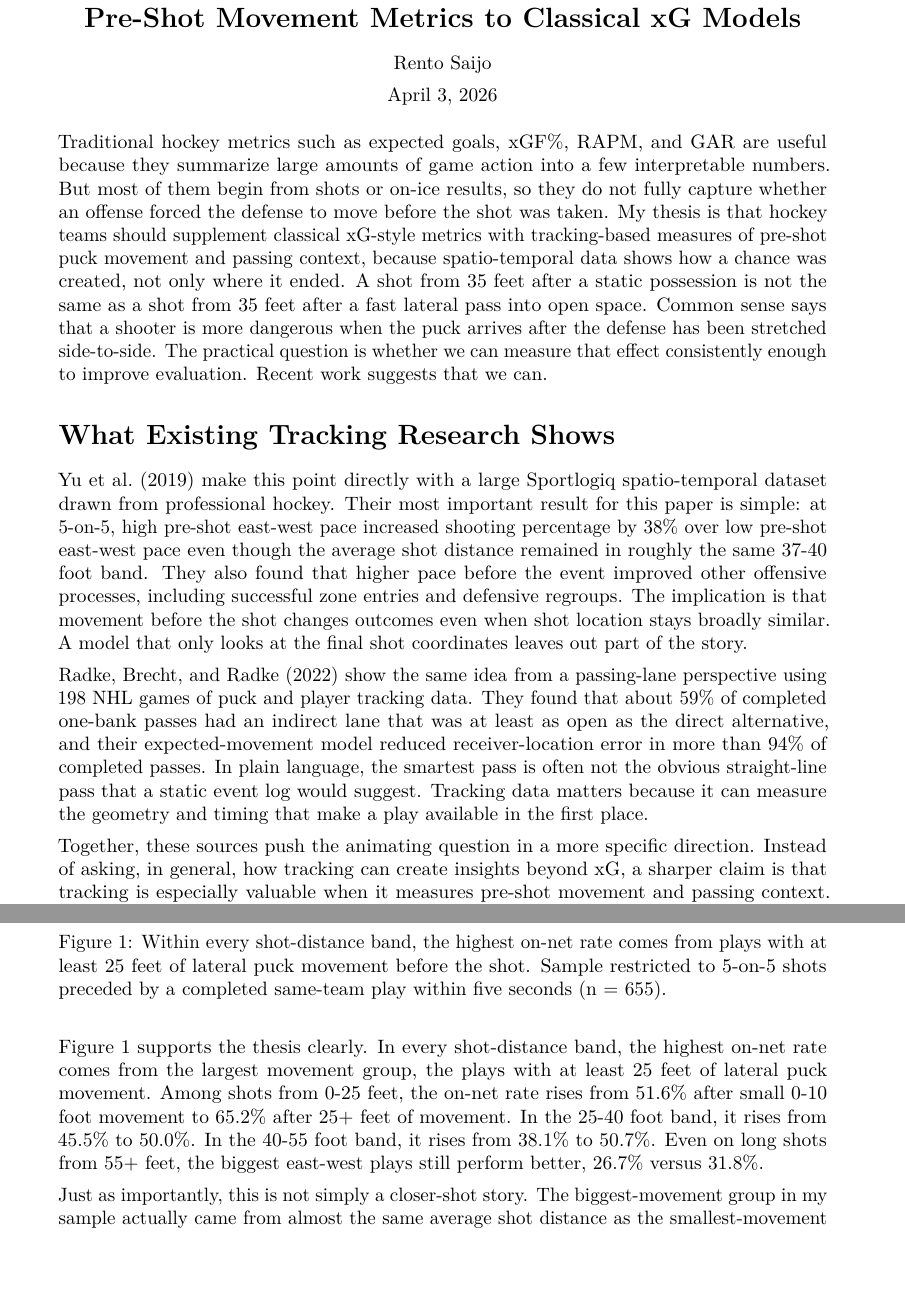
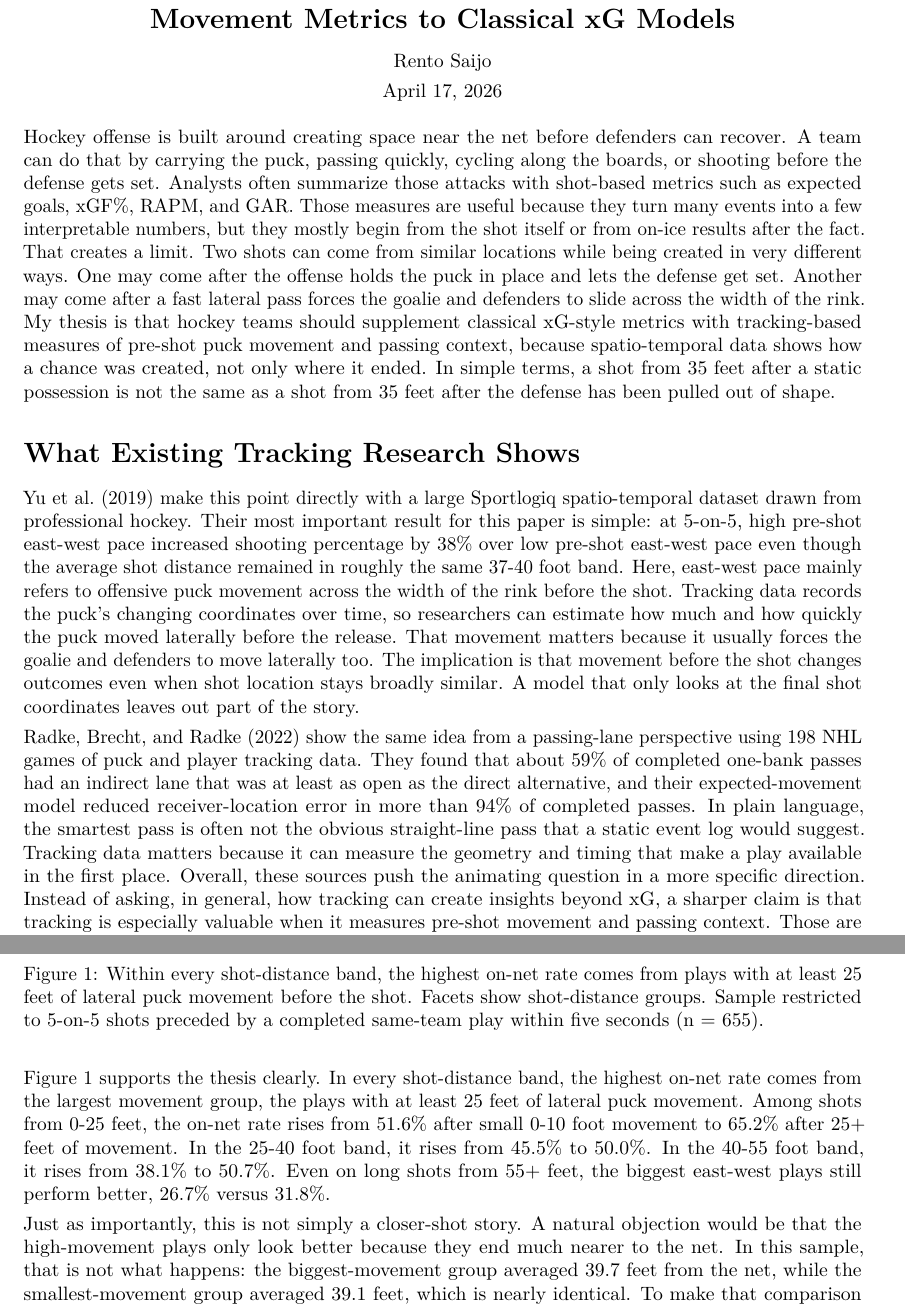
Before and after one commit to RentoSaijo/DAT201, a LaTeX document (Paper.tex): two parts of pages 1 and 2 of 3, joined at a grey line, cut so that both start at the same text, the shorter picture padded with empty space. Compiled offline with pdfLaTeX.

Commit message:
Finish paper

```diff
--- a/Paper.tex
+++ b/Paper.tex
@@ -6,7 +6,7 @@
   10pt,
 ]{extarticle}
 \usepackage{xcolor}
-\usepackage[top=1.25in, bottom=1.25in, left=1.5in, right=1.5in]{geometry}
+\usepackage[top=1.25in, bottom=1.25in, left=1.25in, right=1.25in]{geometry}
 \usepackage{amsmath,amssymb}
 \setcounter{secnumdepth}{5}
 \usepackage{iftex}
@@ -40,6 +40,7 @@
   \KOMAoptions{parskip=half}}
 \makeatother
 \usepackage{longtable,booktabs,array}
+\newcounter{none} % for unnumbered tables
 \usepackage{calc} % for calculating minipage widths
 % Correct order of tables after \paragraph or \subparagraph
 \usepackage{etoolbox}
@@ -93,7 +94,7 @@
 }
 \makeatother
 \setlength{\parindent}{0pt}
-\setlength{\parskip}{0.45em}
+\setlength{\parskip}{0.35em}
 \pagestyle{fancy}
 \fancyhf{}
 \fancyfoot[C]{\small\textsc{Page}~\thepage~\textsc{of}~\pageref{LastPage}}
@@ -120,20 +121,18 @@
 \makeatother
 \subtitle{Why Hockey Teams Should Add Tracking-Based Pre-Shot Movement Metrics to Classical xG Models}
 \author{Rento Saijo}
-\date{April 3, 2026}
+\date{April 17, 2026}
 
 \begin{document}
 \maketitle
 
-Traditional hockey metrics such as expected goals, xGF\%, RAPM, and GAR are useful because they summarize large amounts of game action into a few interpretable numbers. But most of them begin from shots or on-ice results, so they do not fully capture whether an offense forced the defense to move before the shot was taken. My thesis is that hockey teams should supplement classical xG-style metrics with tracking-based measures of pre-shot puck movement and passing context, because spatio-temporal data shows how a chance was created, not only where it ended. A shot from 35 feet after a static possession is not the same as a shot from 35 feet after a fast lateral pass into open space. Common sense says that a shooter is more dangerous when the puck arrives after the defense has been stretched side-to-side. The practical question is whether we can measure that effect consistently enough to improve evaluation. Recent work suggests that we can.
+Hockey offense is built around creating space near the net before defenders can recover. A team can do that by carrying the puck, passing quickly, cycling along the boards, or shooting before the defense gets set. Analysts often summarize those attacks with shot-based metrics such as expected goals, xGF\%, RAPM, and GAR. Those measures are useful because they turn many events into a few interpretable numbers, but they mostly begin from the shot itself or from on-ice results after the fact. That creates a limit. Two shots can come from similar locations while being created in very different ways. One may come after the offense holds the puck in place and lets the defense get set. Another may come after a fast lateral pass forces the goalie and defenders to slide across the width of the rink. My thesis is that hockey teams should supplement classical xG-style metrics with tracking-based measures of pre-shot puck movement and passing context, because spatio-temporal data shows how a chance was created, not only where it ended. In simple terms, a shot from 35 feet after a static possession is not the same as a shot from 35 feet after the defense has been pulled out of shape.
 
 \section{What Existing Tracking Research Shows}\label{what-existing-tracking-research-shows}
 
-Yu et al.~(2019) make this point directly with a large Sportlogiq spatio-temporal dataset drawn from professional hockey. Their most important result for this paper is simple: at 5-on-5, high pre-shot east-west pace increased shooting percentage by 38\% over low pre-shot east-west pace even though the average shot distance remained in roughly the same 37-40 foot band. They also found that higher pace before the event improved other offensive processes, including successful zone entries and defensive regroups. The implication is that movement before the shot changes outcomes even when shot location stays broadly similar. A model that only looks at the final shot coordinates leaves out part of the story.
+Yu et al.~(2019) make this point directly with a large Sportlogiq spatio-temporal dataset drawn from professional hockey. Their most important result for this paper is simple: at 5-on-5, high pre-shot east-west pace increased shooting percentage by 38\% over low pre-shot east-west pace even though the average shot distance remained in roughly the same 37-40 foot band. Here, east-west pace mainly refers to offensive puck movement across the width of the rink before the shot. Tracking data records the puck's changing coordinates over time, so researchers can estimate how much and how quickly the puck moved laterally before the release. That movement matters because it usually forces the goalie and defenders to move laterally too. The implication is that movement before the shot changes outcomes even when shot location stays broadly similar. A model that only looks at the final shot coordinates leaves out part of the story.
 
-Radke, Brecht, and Radke (2022) show the same idea from a passing-lane perspective using 198 NHL games of puck and player tracking data. They found that about 59\% of completed one-bank passes had an indirect lane that was at least as open as the direct alternative, and their expected-movement model reduced receiver-location error in more than 94\% of completed passes. In plain language, the smartest pass is often not the obvious straight-line pass that a static event log would suggest. Tracking data matters because it can measure the geometry and timing that make a play available in the first place.
-
-Together, these sources push the animating question in a more specific direction. Instead of asking, in general, how tracking can create insights beyond xG, a sharper claim is that tracking is especially valuable when it measures pre-shot movement and passing context. Those are exactly the parts of offense that shot-only models tend to flatten.
+Radke, Brecht, and Radke (2022) show the same idea from a passing-lane perspective using 198 NHL games of puck and player tracking data. They found that about 59\% of completed one-bank passes had an indirect lane that was at least as open as the direct alternative, and their expected-movement model reduced receiver-location error in more than 94\% of completed passes. In plain language, the smartest pass is often not the obvious straight-line pass that a static event log would suggest. Tracking data matters because it can measure the geometry and timing that make a play available in the first place. Overall, these sources push the animating question in a more specific direction. Instead of asking, in general, how tracking can create insights beyond xG, a sharper claim is that tracking is especially valuable when it measures pre-shot movement and passing context. Those are exactly the parts of offense that shot-only models tend to flatten.
 
 \section{What the Big Data Cup Sample Adds}\label{what-the-big-data-cup-sample-adds}
 
@@ -145,10 +144,10 @@ To test that claim with my own data, I used the public 2026 Big Data Cup release
 
 }
 
-\caption{Within every shot-distance band, the highest on-net rate comes from plays with at least 25 feet of lateral puck movement before the shot. Sample restricted to 5-on-5 shots preceded by a completed same-team play within five seconds (n = 655).}\label{fig:fig-movement}
+\caption{Within every shot-distance band, the highest on-net rate comes from plays with at least 25 feet of lateral puck movement before the shot. Facets show shot-distance groups. Sample restricted to 5-on-5 shots preceded by a completed same-team play within five seconds (n = 655).}\label{fig:fig-movement}
 \end{figure}
 
 Figure 1 supports the thesis clearly. In every shot-distance band, the highest on-net rate comes from the largest movement group, the plays with at least 25 feet of lateral puck movement. Among shots from 0-25 feet, the on-net rate rises from 51.6\% after small 0-10 foot movement to 65.2\% after 25+ feet of movement. In the 25-40 foot band, it rises from 45.5\% to 50.0\%. In the 40-55 foot band, it rises from 38.1\% to 50.7\%. Even on long shots from 55+ feet, the biggest east-west plays still perform better, 26.7\% versus 31.8\%.
 
-Just as importantly, this is not simply a closer-shot story. The biggest-movement group in my sample actually came from almost the same average shot distance as the smallest-movement group, 39.7 feet versus 39.1 feet. A logistic regression that controls for shot distance and shot width still finds a positive movement effect: each additional 10 feet of lateral pre-shot movement increased the odds that a shot ended on net by about 12.5\% and the 25+ foot group had about 1.53 times the on-net odds of the 0-10 foot group. This does not mean lateral movement explains every good chance, but it does mean the process leading into the shot carries independent information that a shot-only model can miss.
+Just as importantly, this is not simply a closer-shot story. A natural objection would be that the high-movement plays only look better because they end much nearer to the net. In this sample, that is not what happens: the biggest-movement group averaged 39.7 feet from the net, while the smallest-movement group averaged 39.1 feet, which is nearly identical. To make that comparison explicit, I estimated the logistic model
 
```
Also changed, not shown: Paper.pdf, Paper_files/figure-latex/fig-movement-1.pdf, Paper.tex (17 more changed lines), 1 other file.
